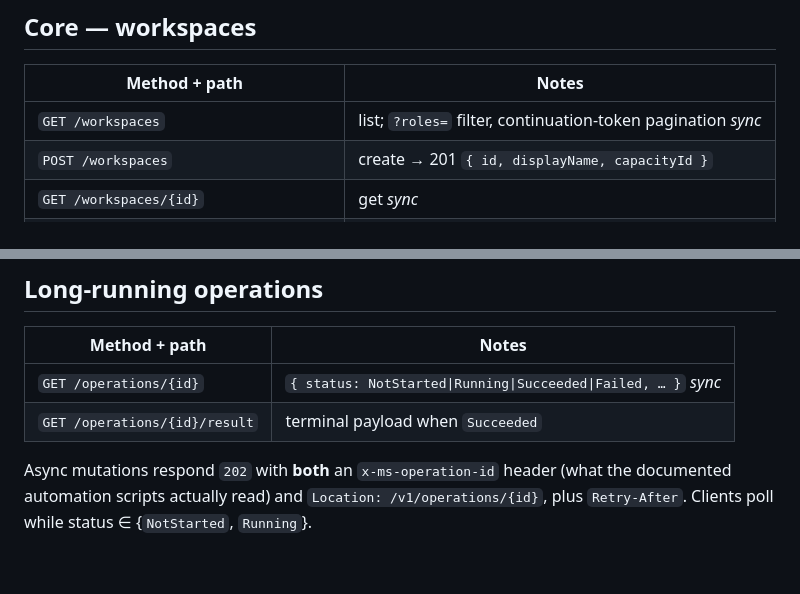
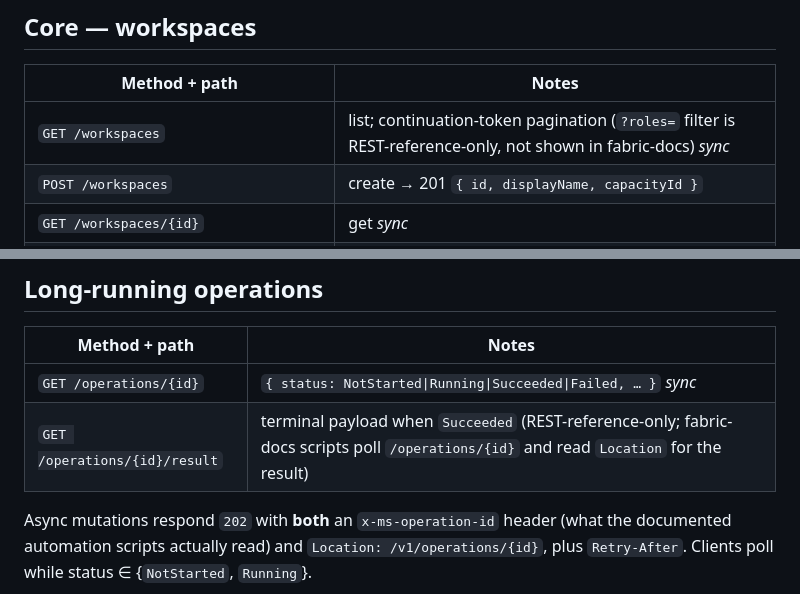
Before and after one commit to calvinchengx/fabric-emulator, a Markdown page: docs/02-api-surface.md, 2 parts joined by grey strips. GitHub-like rendering; blank space fills up the shorter version.

```diff
--- a/docs/02-api-surface.md
+++ b/docs/02-api-surface.md
@@ -15,7 +15,7 @@ unless marked *sync*.
 
 | Method + path | Notes |
 |---|---|
-| `GET /workspaces` | list; `?roles=` filter, continuation-token pagination *sync* |
+| `GET /workspaces` | list; continuation-token pagination (`?roles=` filter is REST-reference-only, not shown in fabric-docs) *sync* |
 | `POST /workspaces` | create → 201 `{ id, displayName, capacityId }` |
 | `GET /workspaces/{id}` | get *sync* |
 | `PATCH /workspaces/{id}` | rename / describe |
@@ -114,7 +114,7 @@ real GitHub/AzDO needed for the happy path (a real provider can be wired later).
 | Method + path | Notes |
 |---|---|
 | `GET /operations/{id}` | `{ status: NotStarted\|Running\|Succeeded\|Failed, … }` *sync* |
-| `GET /operations/{id}/result` | terminal payload when `Succeeded` |
+| `GET /operations/{id}/result` | terminal payload when `Succeeded` (REST-reference-only; fabric-docs scripts poll `/operations/{id}` and read `Location` for the result) |
 
 Async mutations respond `202` with **both** an `x-ms-operation-id` header (what
 the documented automation scripts actually read) and `Location:
```
